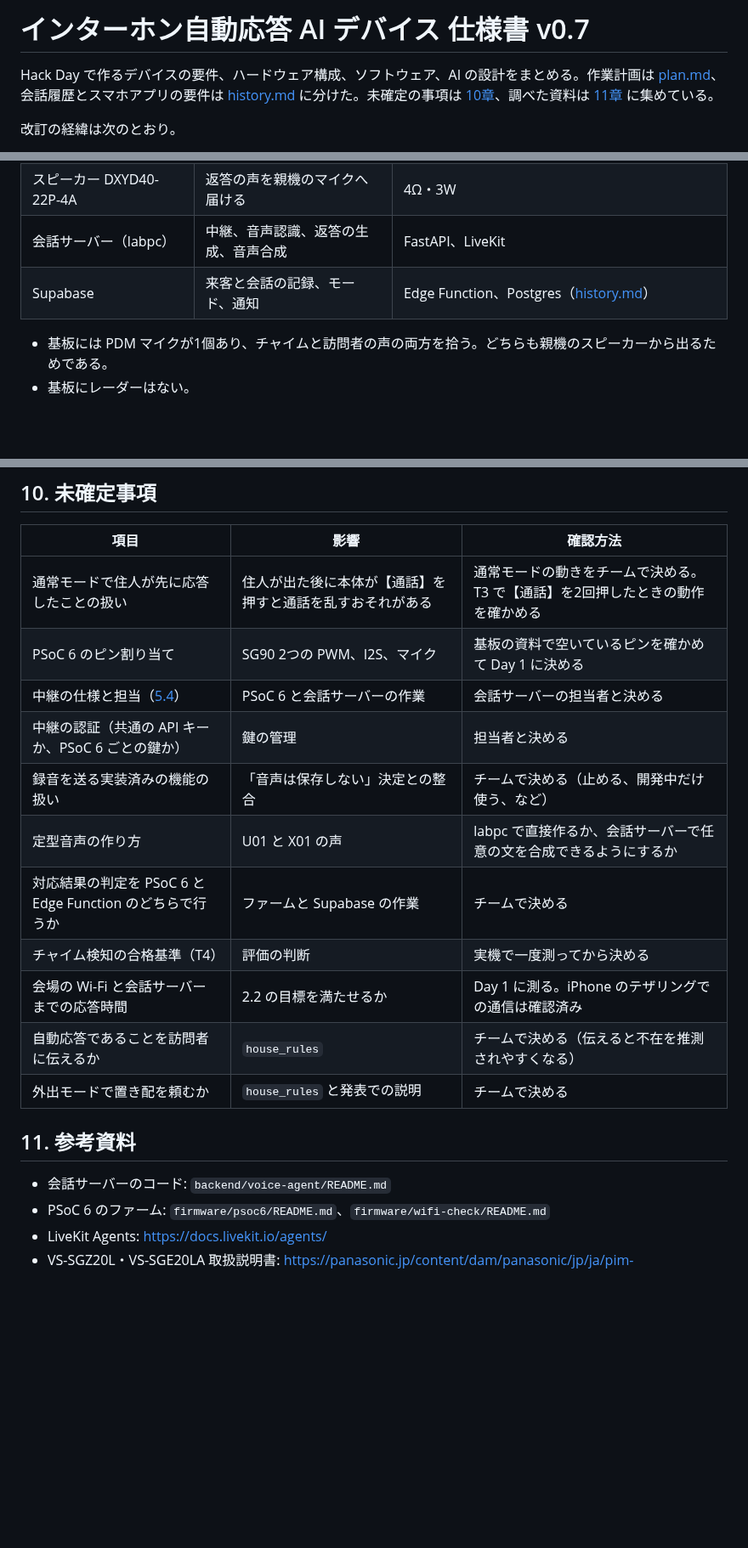
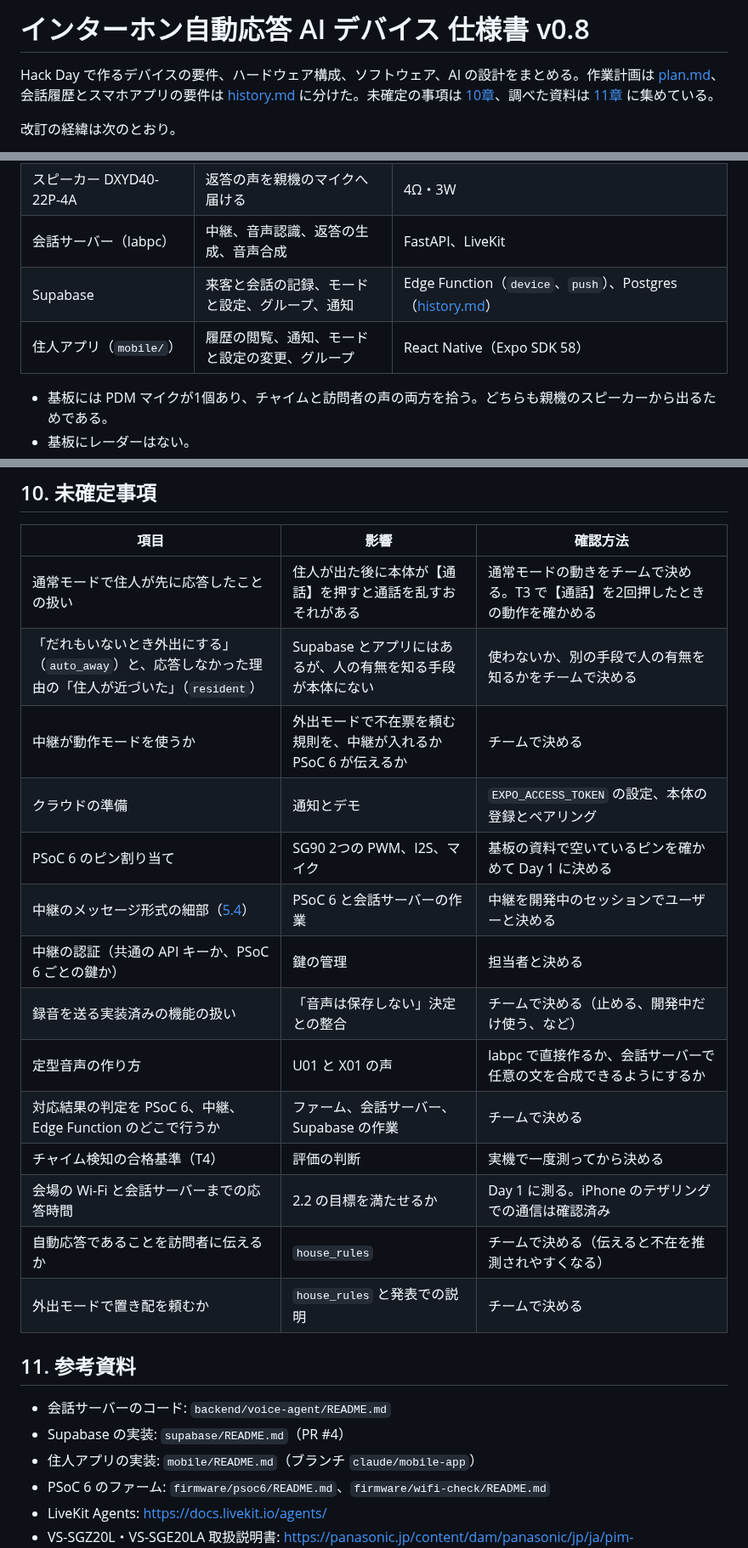
Before and after one commit to jphacks/tka_2601, a Markdown page: docs/spec.md, 3 parts joined by grey strips. Shown at 85% size. Drawn GitHub-style; blank space fills up the shorter version.

```diff
--- a/docs/spec.md
+++ b/docs/spec.md
@@ -1,4 +1,4 @@
-# インターホン自動応答 AI デバイス 仕様書 v0.7
+# インターホン自動応答 AI デバイス 仕様書 v0.8
 
 Hack Day で作るデバイスの要件、ハードウェア構成、ソフトウェア、AI の設計をまとめる。作業計画は [plan.md](plan.md)、会話履歴とスマホアプリの要件は [history.md](history.md) に分けた。未確定の事項は [10章](#10-未確定事項)、調べた資料は [11章](#11-参考資料) に集めている。
 
@@ -207,7 +211,8 @@ flowchart LR
 | I2S アンプ（MAX98357A） | スピーカーを鳴らす | I2S 入力、5V 電源 |
 | スピーカー DXYD40-22P-4A | 返答の声を親機のマイクへ届ける | 4Ω・3W |
 | 会話サーバー（labpc） | 中継、音声認識、返答の生成、音声合成 | FastAPI、LiveKit |
-| Supabase | 来客と会話の記録、モード、通知 | Edge Function、Postgres（[history.md](history.md)） |
+| Supabase | 来客と会話の記録、モードと設定、グループ、通知 | Edge Function（`device`、`push`）、Postgres（[history.md](history.md)） |
+| 住人アプリ（`mobile/`） | 履歴の閲覧、通知、モードと設定の変更、グループ | React Native（Expo SDK 58） |
 
 - 基板には PDM マイクが1個あり、チャイムと訪問者の声の両方を拾う。どちらも親機のスピーカーから出るためである。
 - 基板にレーダーはない。
@@ -491,12 +504,15 @@ T3 は Day 1 の最初に行う。状態遷移の時間設定がこの結果で
 | 項目 | 影響 | 確認方法 |
 |---|---|---|
 | 通常モードで住人が先に応答したことの扱い | 住人が出た後に本体が【通話】を押すと通話を乱すおそれがある | 通常モードの動きをチームで決める。T3 で【通話】を2回押したときの動作を確かめる |
+| 「だれもいないとき外出にする」（`auto_away`）と、応答しなかった理由の「住人が近づいた」（`resident`） | Supabase とアプリにはあるが、人の有無を知る手段が本体にない | 使わないか、別の手段で人の有無を知るかをチームで決める |
+| 中継が動作モードを使うか | 外出モードで不在票を頼む規則を、中継が入れるか PSoC 6 が伝えるか | チームで決める |
+| クラウドの準備 | 通知とデモ | `EXPO_ACCESS_TOKEN` の設定、本体の登録とペアリング |
 | PSoC 6 のピン割り当て | SG90 2つの PWM、I2S、マイク | 基板の資料で空いているピンを確かめて Day 1 に決める |
-| 中継の仕様と担当（[5.4](#54-会話サーバーの中継)） | PSoC 6 と会話サーバーの作業 | 会話サーバーの担当者と決める |
+| 中継のメッセージ形式の細部（[5.4](#54-会話サーバーの中継)） | PSoC 6 と会話サーバーの作業 | 中継を開発中のセッションでユーザーと決める |
 | 中継の認証（共通の API キーか、PSoC 6 ごとの鍵か） | 鍵の管理 | 担当者と決める |
 | 録音を送る実装済みの機能の扱い | 「音声は保存しない」決定との整合 | チームで決める（止める、開発中だけ使う、など） |
 | 定型音声の作り方 | U01 と X01 の声 | labpc で直接作るか、会話サーバーで任意の文を合成できるようにするか |
-| 対応結果の判定を PSoC 6 と Edge Function のどちらで行うか | ファームと Supabase の作業 | チームで決める |
+| 対応結果の判定を PSoC 6、中継、Edge Function のどこで行うか | ファーム、会話サーバー、Supabase の作業 | チームで決める |
 | チャイム検知の合格基準（T4） | 評価の判断 | 実機で一度測ってから決める |
 | 会場の Wi-Fi と会話サーバーまでの応答時間 | 2.2 の目標を満たせるか | Day 1 に測る。iPhone のテザリングでの通信は確認済み |
 | 自動応答であることを訪問者に伝えるか | `house_rules` | チームで決める（伝えると不在を推測されやすくなる） |
@@ -505,6 +521,8 @@ T3 は Day 1 の最初に行う。状態遷移の時間設定がこの結果で
 ## 11. 参考資料
 
 - 会話サーバーのコード: `backend/voice-agent/README.md`
+- Supabase の実装: `supabase/README.md`（PR #4）
+- 住人アプリの実装: `mobile/README.md`（ブランチ `claude/mobile-app`）
 - PSoC 6 のファーム: `firmware/psoc6/README.md`、`firmware/wifi-check/README.md`
 - LiveKit Agents: https://docs.livekit.io/agents/
 - VS-SGZ20L・VS-SGE20LA 取扱説明書: https://panasonic.jp/content/dam/panasonic/jp/ja/pim-assets/support/manual/000/000/000/376/572/000000000376572/vs-sgz20l_vs-sge20la.pdf
```
Also changed, not shown: other parts of docs/spec.md (+26 -14 lines), docs/history.md (+112 -98 lines), docs/plan.md (+6 -6 lines).
